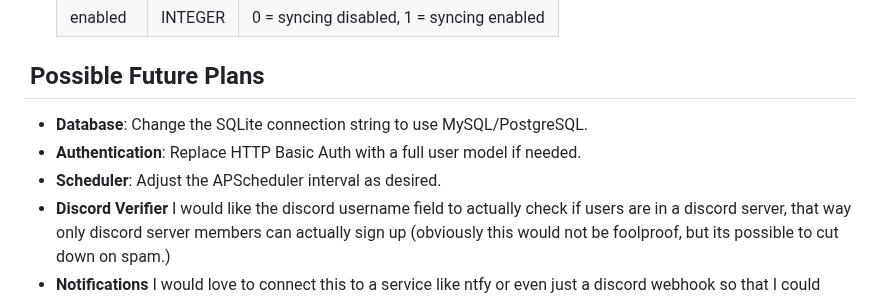
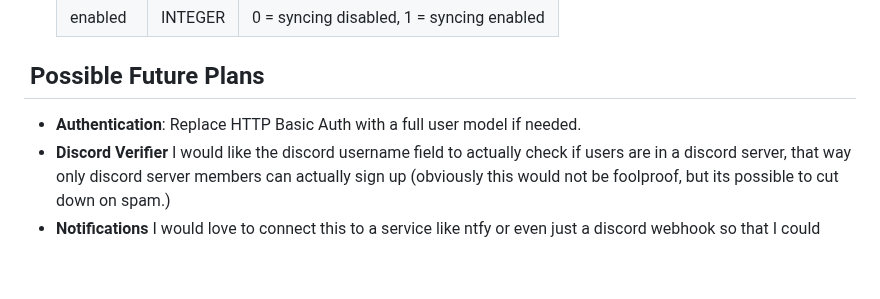
Before and after one commit to NerdAler1/PterodactylWhitelister, a Markdown page: README.md, the part around the change. Drawn GitHub-style; blank space fills up the shorter version.

Commit message:
update README goals

```diff
--- a/README.md
+++ b/README.md
@@ -97,9 +97,7 @@ A Flask-based web application to collect Minecraft and Discord usernames, conver
 
 ##  Possible Future Plans
 
-* **Database**: Change the SQLite connection string to use MySQL/PostgreSQL.
 * **Authentication**: Replace HTTP Basic Auth with a full user model if needed.
-* **Scheduler**: Adjust the APScheduler interval as desired.
 * **Discord Verifier** I would like the discord username field to actually check if users are in a discord server, that way only discord server members can actually sign up (obviously this would not be foolproof, but its possible to cut down on spam.)
 * **Notifications** I would love to connect this to a service like ntfy or even just a discord webhook so that I could have notifications for new whitelist applicants.
 
```
